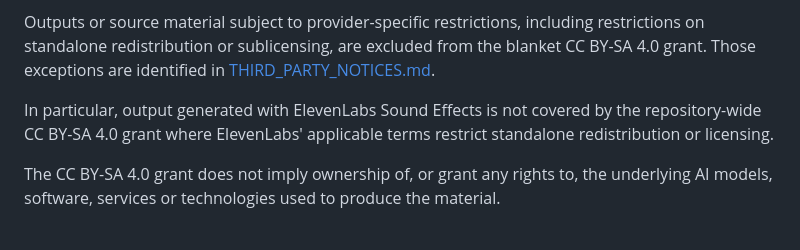
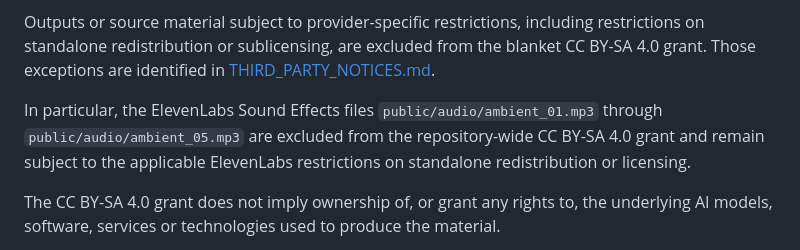
Before and after one commit to j42xj297x5-stack/tomasz-talik-portfolio, a Markdown page: LICENSE.md, the part around the change. Rendered like a GitHub page.

Commit message:
docs: identify ElevenLabs restricted audio

```diff
--- a/LICENSE.md
+++ b/LICENSE.md
@@ -47,7 +47,7 @@ Where the applicable service terms give the project author rights that may be li
 
 Outputs or source material subject to provider-specific restrictions, including restrictions on standalone redistribution or sublicensing, are excluded from the blanket CC BY-SA 4.0 grant. Those exceptions are identified in [THIRD_PARTY_NOTICES.md](THIRD_PARTY_NOTICES.md).
 
-In particular, output generated with ElevenLabs Sound Effects is not covered by the repository-wide CC BY-SA 4.0 grant where ElevenLabs' applicable terms restrict standalone redistribution or licensing.
+In particular, the ElevenLabs Sound Effects files `public/audio/ambient_01.mp3` through `public/audio/ambient_05.mp3` are excluded from the repository-wide CC BY-SA 4.0 grant and remain subject to the applicable ElevenLabs restrictions on standalone redistribution or licensing.
 
 The CC BY-SA 4.0 grant does not imply ownership of, or grant any rights to, the underlying AI models, software, services or technologies used to produce the material.
 
```
